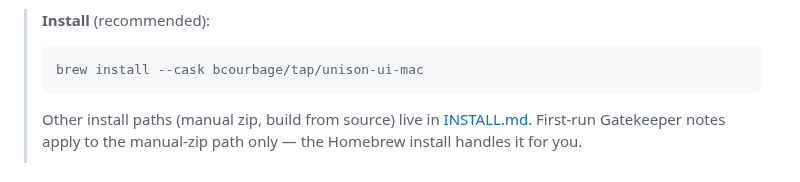
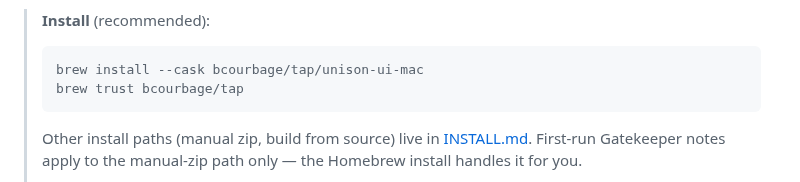
Before and after one commit to bcourbage/unison-ui-mac, a Markdown page: README.md, the part around the change. Rendered like a GitHub page.

Commit message:
Added brew trust command

````diff
--- a/README.md
+++ b/README.md
@@ -17,6 +17,7 @@ on this fork).
 >
 > ```sh
 > brew install --cask bcourbage/tap/unison-ui-mac
+> brew trust bcourbage/tap
 > ```
 >
 > Other install paths (manual zip, build from source) live in
````
